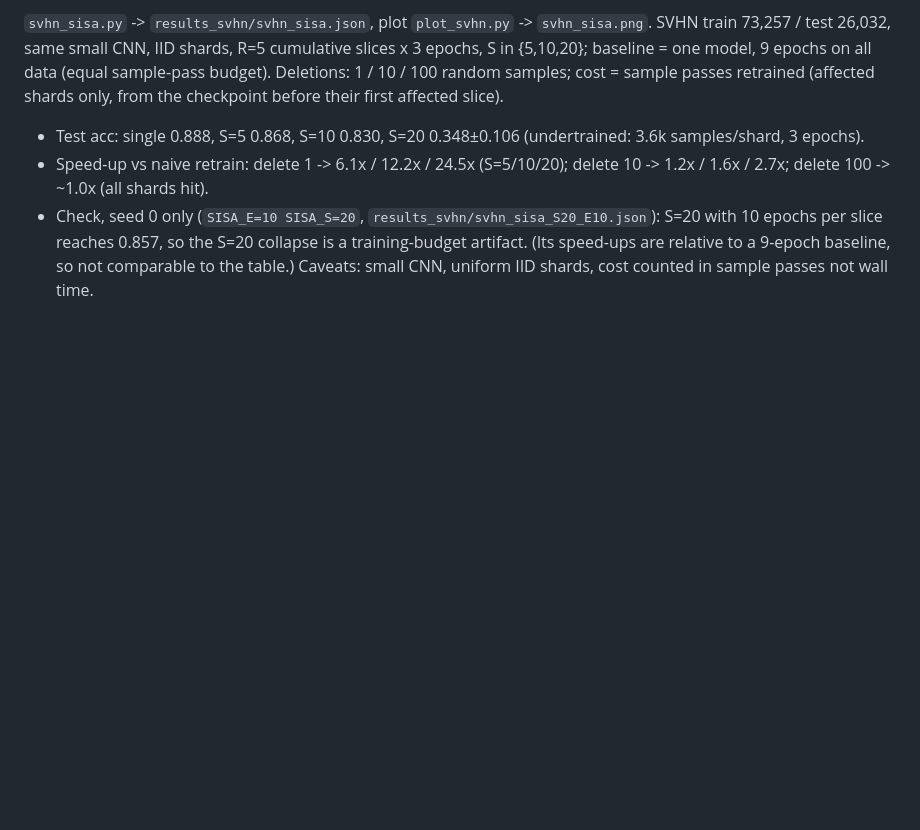
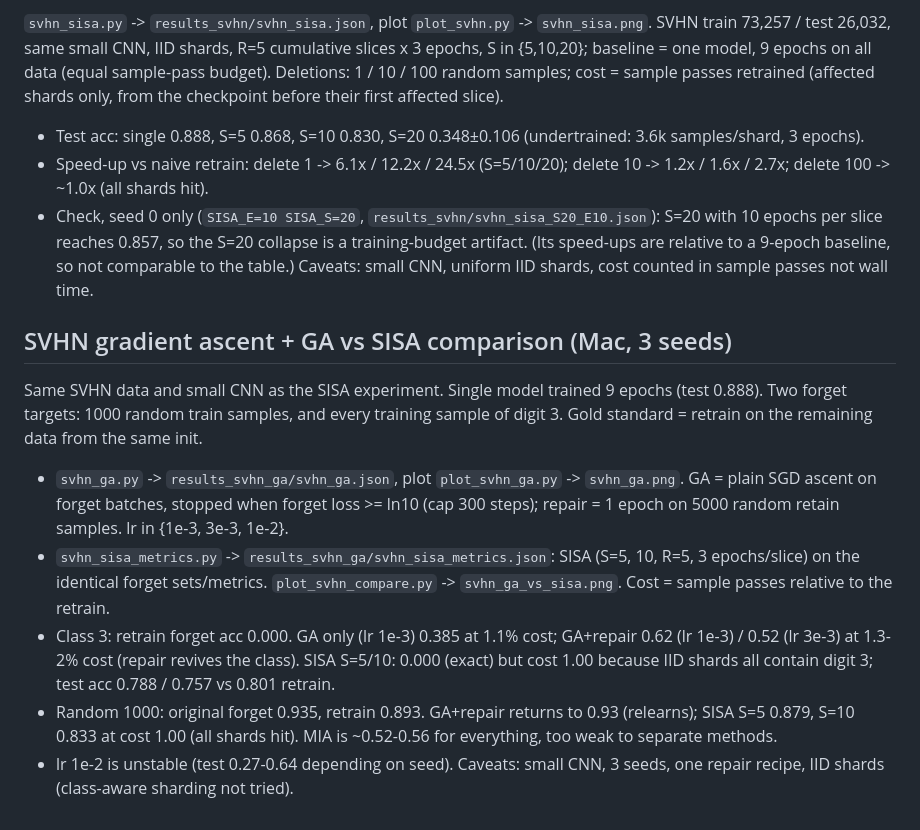
Before and after one commit to gransmile3-ai/federated-learning-experiments, a Markdown page: Unlearning/README.md, the part around the change. GitHub-like rendering; blank space fills up the shorter version.

Commit message:
Add SVHN gradient ascent unlearning and GA vs SISA comparison

```diff
--- a/Unlearning/README.md
+++ b/Unlearning/README.md
@@ -17,3 +17,11 @@ Caveats: different training budget from the FedAvg run (18 epoch-equivalents per
 - Speed-up vs naive retrain: delete 1 -> 6.1x / 12.2x / 24.5x (S=5/10/20); delete 10 -> 1.2x / 1.6x / 2.7x; delete 100 -> ~1.0x (all shards hit).
 - Check, seed 0 only (`SISA_E=10 SISA_S=20`, `results_svhn/svhn_sisa_S20_E10.json`): S=20 with 10 epochs per slice reaches 0.857, so the S=20 collapse is a training-budget artifact. (Its speed-ups are relative to a 9-epoch baseline, so not comparable to the table.)
 Caveats: small CNN, uniform IID shards, cost counted in sample passes not wall time.
+
+## SVHN gradient ascent + GA vs SISA comparison (Mac, 3 seeds)
+Same SVHN data and small CNN as the SISA experiment. Single model trained 9 epochs (test 0.888). Two forget targets: 1000 random train samples, and every training sample of digit 3. Gold standard = retrain on the remaining data from the same init.
+- `svhn_ga.py` -> `results_svhn_ga/svhn_ga.json`, plot `plot_svhn_ga.py` -> `svhn_ga.png`. GA = plain SGD ascent on forget batches, stopped when forget loss >= ln10 (cap 300 steps); repair = 1 epoch on 5000 random retain samples. lr in {1e-3, 3e-3, 1e-2}.
+- `svhn_sisa_metrics.py` -> `results_svhn_ga/svhn_sisa_metrics.json`: SISA (S=5, 10, R=5, 3 epochs/slice) on the identical forget sets/metrics. `plot_svhn_compare.py` -> `svhn_ga_vs_sisa.png`. Cost = sample passes relative to the retrain.
+- Class 3: retrain forget acc 0.000. GA only (lr 1e-3) 0.385 at 1.1% cost; GA+repair 0.62 (lr 1e-3) / 0.52 (lr 3e-3) at 1.3-2% cost (repair revives the class). SISA S=5/10: 0.000 (exact) but cost 1.00 because IID shards all contain digit 3; test acc 0.788 / 0.757 vs 0.801 retrain.
+- Random 1000: original forget 0.935, retrain 0.893. GA+repair returns to 0.93 (relearns); SISA S=5 0.879, S=10 0.833 at cost 1.00 (all shards hit). MIA is ~0.52-0.56 for everything, too weak to separate methods.
+- lr 1e-2 is unstable (test 0.27-0.64 depending on seed). Caveats: small CNN, 3 seeds, one repair recipe, IID shards (class-aware sharding not tried).
```
Also changed, not shown: README.md (+8 -0 lines), Unlearning/svhn_ga.png (added), Unlearning/svhn_ga_vs_sisa.png (added), 9 other files.
